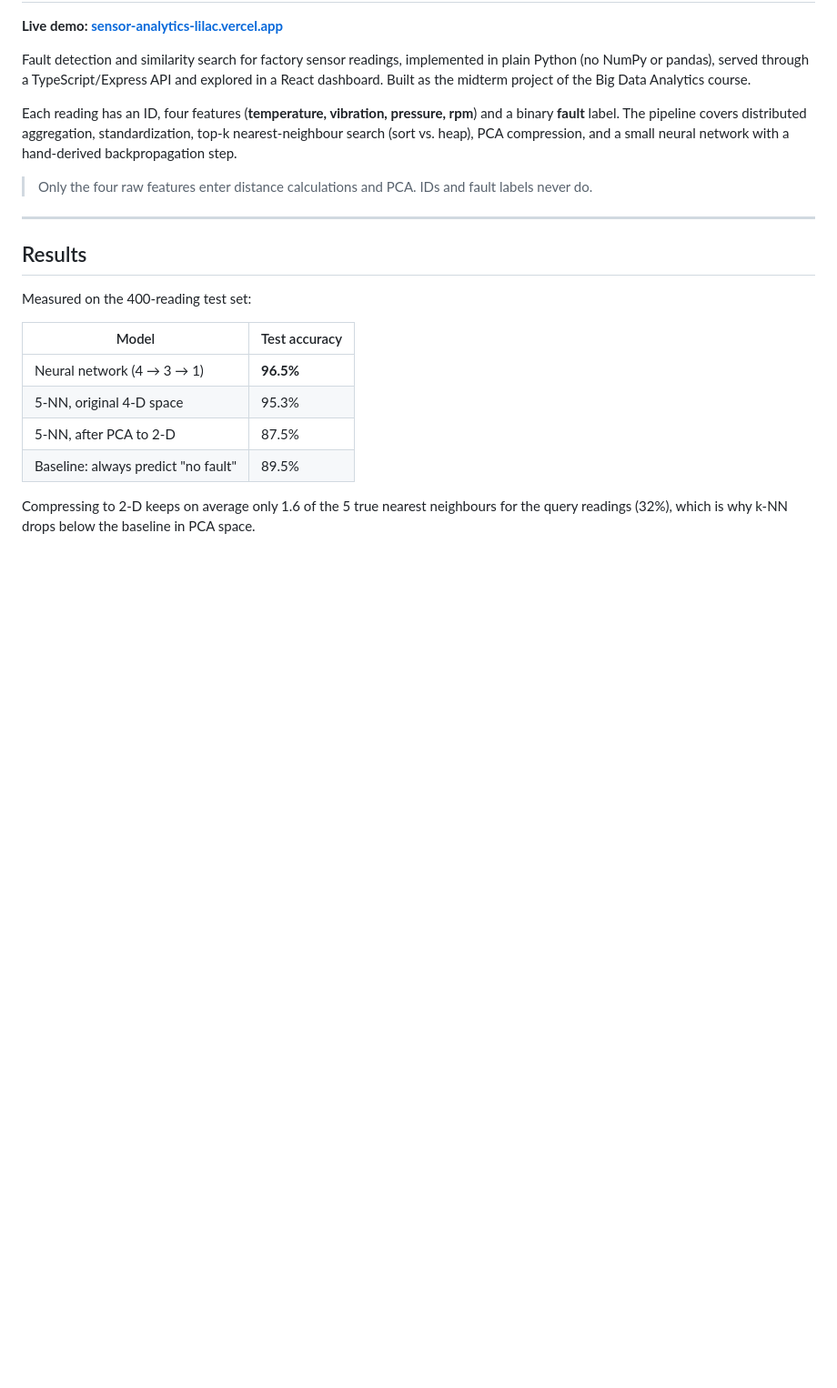
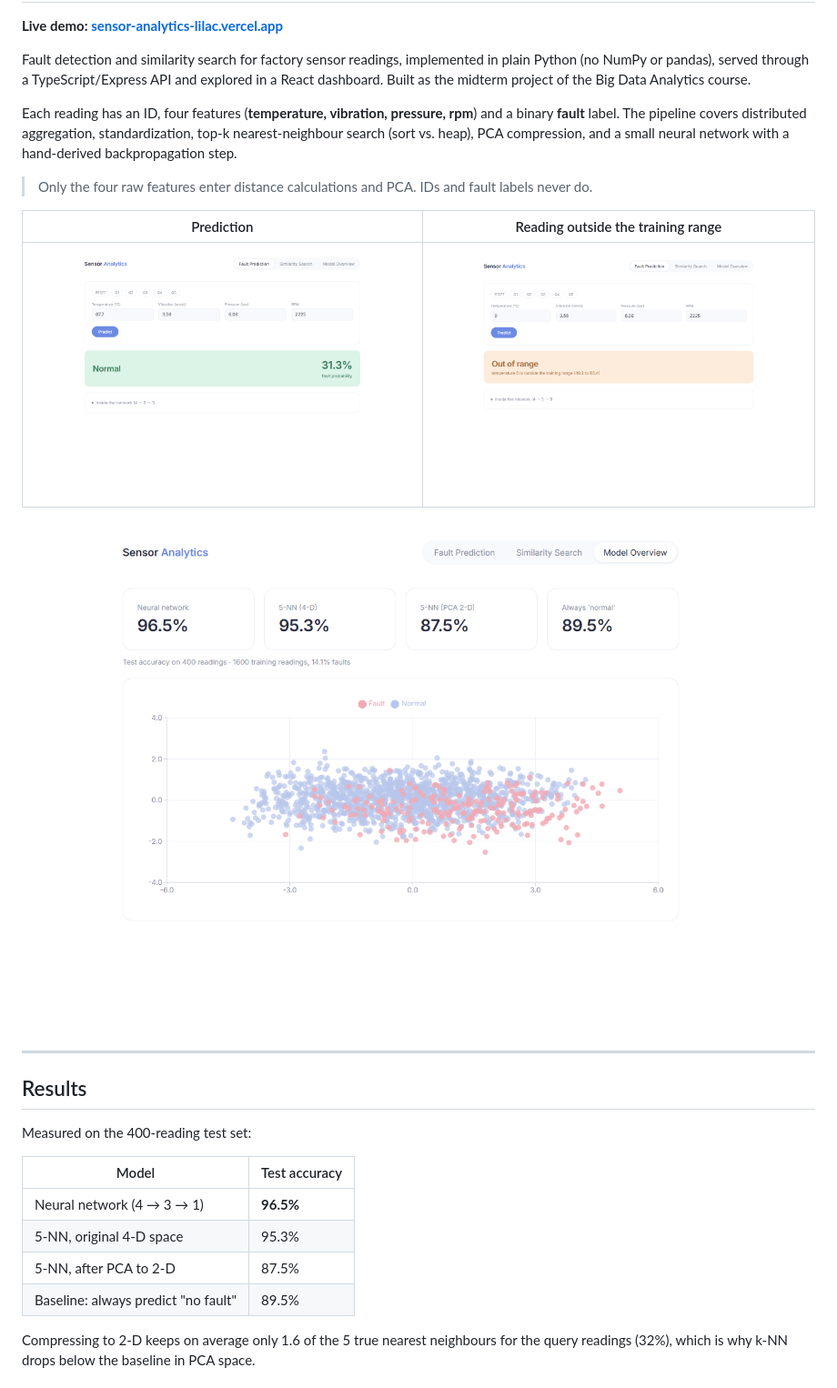
Before and after one commit to erraji-jihane/sensors_analytics, a Markdown page: ReadMe.md, the part around the change. Shown at 91% size. GitHub-like rendering; pictures changed too: docs/out-of-range.png (added), docs/overview.png (added), docs/prediction.png (added); blank space fills up the shorter version.

Commit message:
README: dashboard screenshots

```diff
--- a/ReadMe.md
+++ b/ReadMe.md
@@ -7,6 +7,12 @@ Fault detection and similarity search for factory sensor readings, implemented i
 Each reading has an ID, four features (**temperature, vibration, pressure, rpm**) and a binary **fault** label. The pipeline covers distributed aggregation, standardization, top-k nearest-neighbour search (sort vs. heap), PCA compression, and a small neural network with a hand-derived backpropagation step.
 
 > Only the four raw features enter distance calculations and PCA. IDs and fault labels never do.
+
+| Prediction | Reading outside the training range |
+|---|---|
+| ![Fault prediction](docs/prediction.png) | ![Out-of-range reading flagged](docs/out-of-range.png) |
+
+![Model overview: test accuracies and the training set in PCA space](docs/overview.png)
 
 ---
 
```
